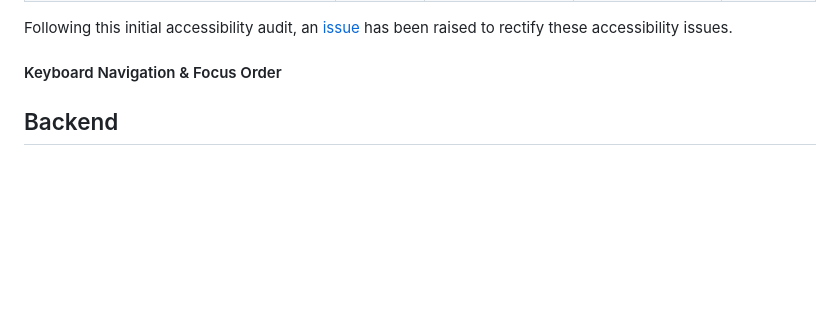
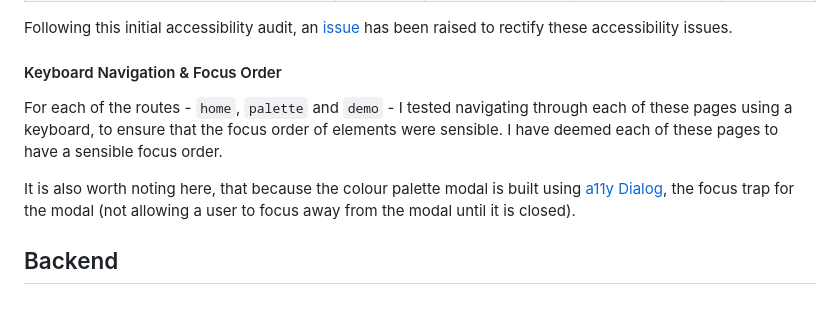
Before and after one commit to SamuelJForrest/colourgrab-v2, a Markdown page: docs/testing/testing.md, the part around the change. Drawn GitHub-style; blank space fills up the shorter version.

Commit message:
IMP: #20 Added keyboard navigation and focus order to testing.md

```diff
--- a/docs/testing/testing.md
+++ b/docs/testing/testing.md
@@ -109,4 +109,8 @@ Following this initial accessibility audit, an [issue](https://github.com/Samuel
 
 #### Keyboard Navigation & Focus Order
 
+For each of the routes - `home`, `palette` and `demo` - I tested navigating through each of these pages using a keyboard, to ensure that the focus order of elements were sensible. I have deemed each of these pages to have a sensible focus order.
+
+It is also worth noting here, that because the colour palette modal is built using [a11y Dialog](https://a11y-dialog.netlify.app/), the focus trap for the modal (not allowing a user to focus away from the modal until it is closed).
+
 ## Backend
```
